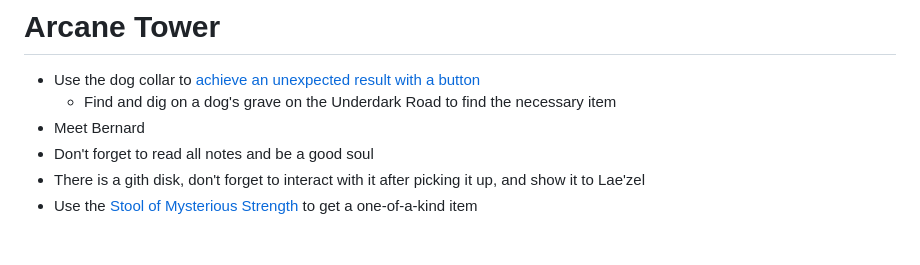
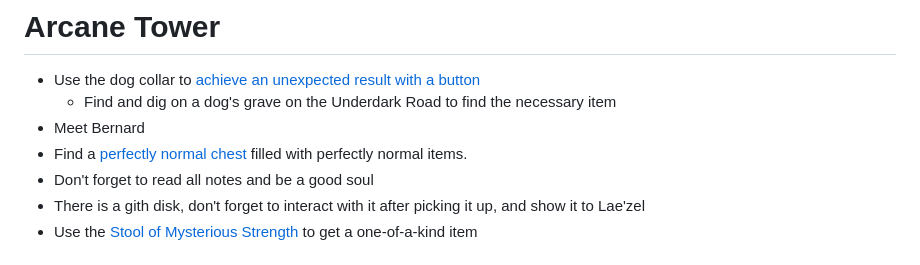
Before and after one commit to plasticmacaroni/bg3-missables, a Markdown page: checklist.md, the part around the change. GitHub-like rendering.

Commit message:
Update Checklist: Arcane Tower (#7)
Added finding the Chest of the Mundane to Arcane Tower checklist.  Chest is on a balcony that can be bypassed while progressing all other objectives in the Arcane Tower.

Thanks, cohen-983!

```diff
--- a/checklist.md
+++ b/checklist.md
@@ -122,6 +122,7 @@
 - Use the dog collar to [achieve an unexpected result with a button](https://bg3.wiki/wiki/Dog_Collar)
   - Find and dig on a dog's grave on the Underdark Road to find the necessary item
 - Meet Bernard
+- Find a [perfectly normal chest](https://bg3.wiki/wiki/Chest_of_the_Mundane) filled with perfectly normal items.
 - Don't forget to read all notes and be a good soul
 - There is a gith disk, don't forget to interact with it after picking it up, and show it to Lae'zel
 - Use the [Stool of Mysterious Strength](https://bg3.wiki/wiki/Club_of_Hill_Giant_Strength) to get a one-of-a-kind item
```
